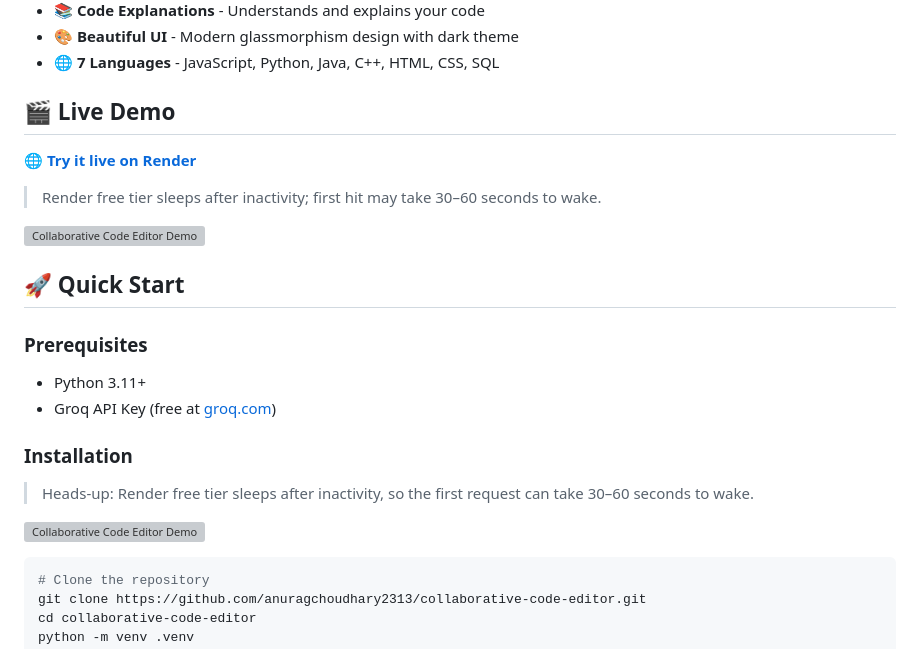
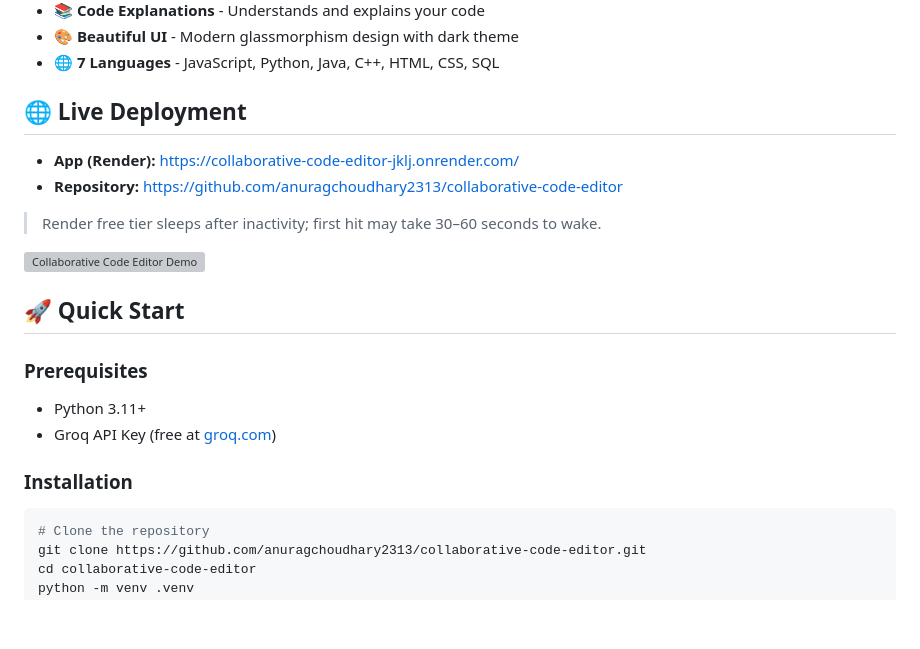
Before and after one commit to anuragchoudhary2313/collaborative-code-editor, a Markdown page: README.md, the part around one of its changes. GitHub-like rendering; blank space fills up the shorter version; grey boxes are pictures that could not be loaded.

Commit message:
Tidy README: live deployment section and fixed blocks

````diff
--- a/README.md
+++ b/README.md
@@ -17,9 +17,10 @@ A real-time collaborative code editor powered by AI, built with Flask, Socket.IO
 - 🎨 **Beautiful UI** - Modern glassmorphism design with dark theme
 - 🌐 **7 Languages** - JavaScript, Python, Java, C++, HTML, CSS, SQL
 
-## 🎬 Live Demo
+## 🌐 Live Deployment
 
-🌐 **[Try it live on Render](https://collaborative-code-editor-jklj.onrender.com/)**
+- **App (Render):** https://collaborative-code-editor-jklj.onrender.com/
+- **Repository:** https://github.com/anuragchoudhary2313/collaborative-code-editor
 
 > Render free tier sleeps after inactivity; first hit may take 30–60 seconds to wake.
 
@@ -34,9 +35,6 @@ A real-time collaborative code editor powered by AI, built with Flask, Socket.IO
 
 ### Installation
 
-> Heads-up: Render free tier sleeps after inactivity, so the first request can take 30–60 seconds to wake.
-
-![Collaborative Code Editor Demo](https://via.placeholder.com/800x400?text=Collaborative+Code+Editor)
 ```bash
 # Clone the repository
 git clone https://github.com/anuragchoudhary2313/collaborative-code-editor.git
````
Also changed, not shown: other parts of README.md (+2 -1 lines).
